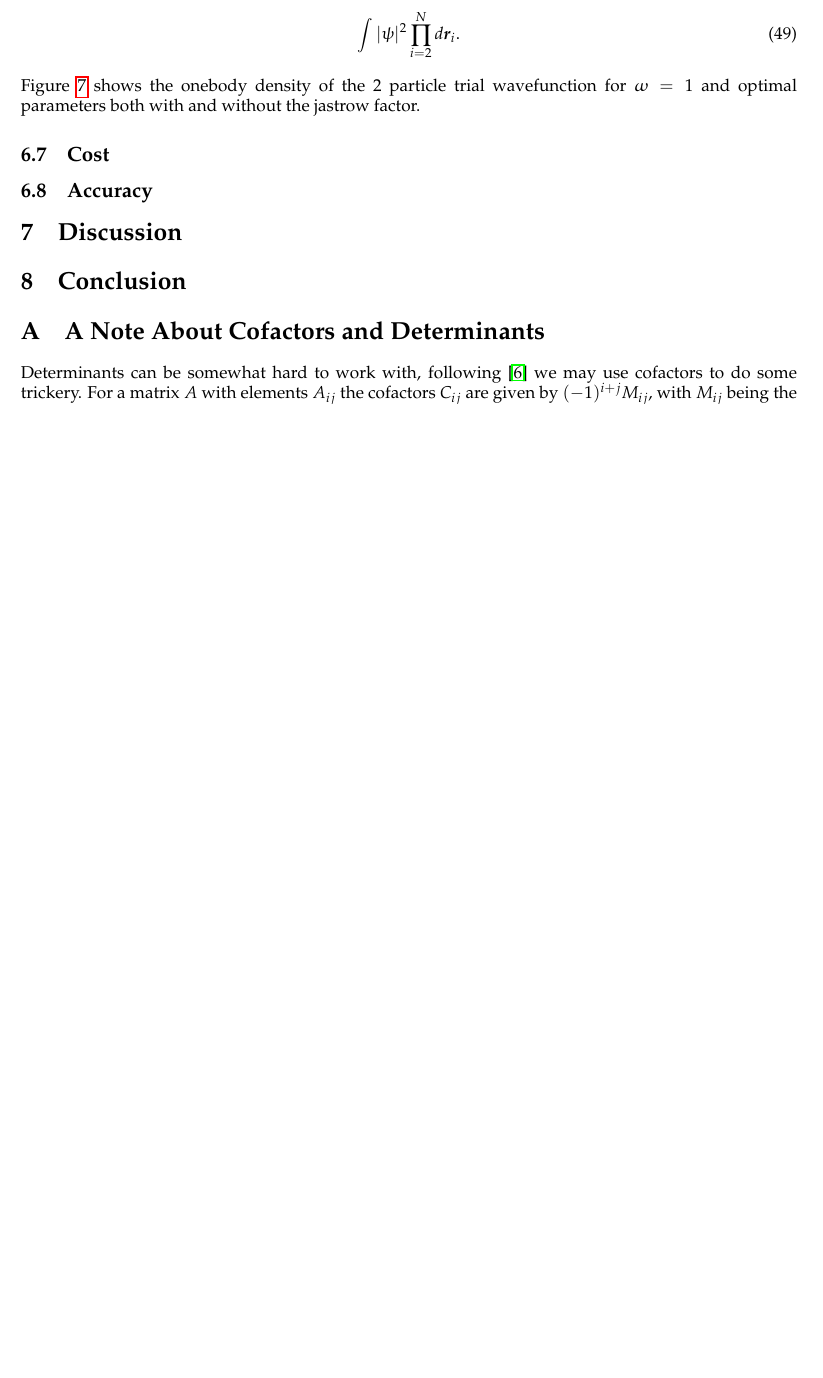
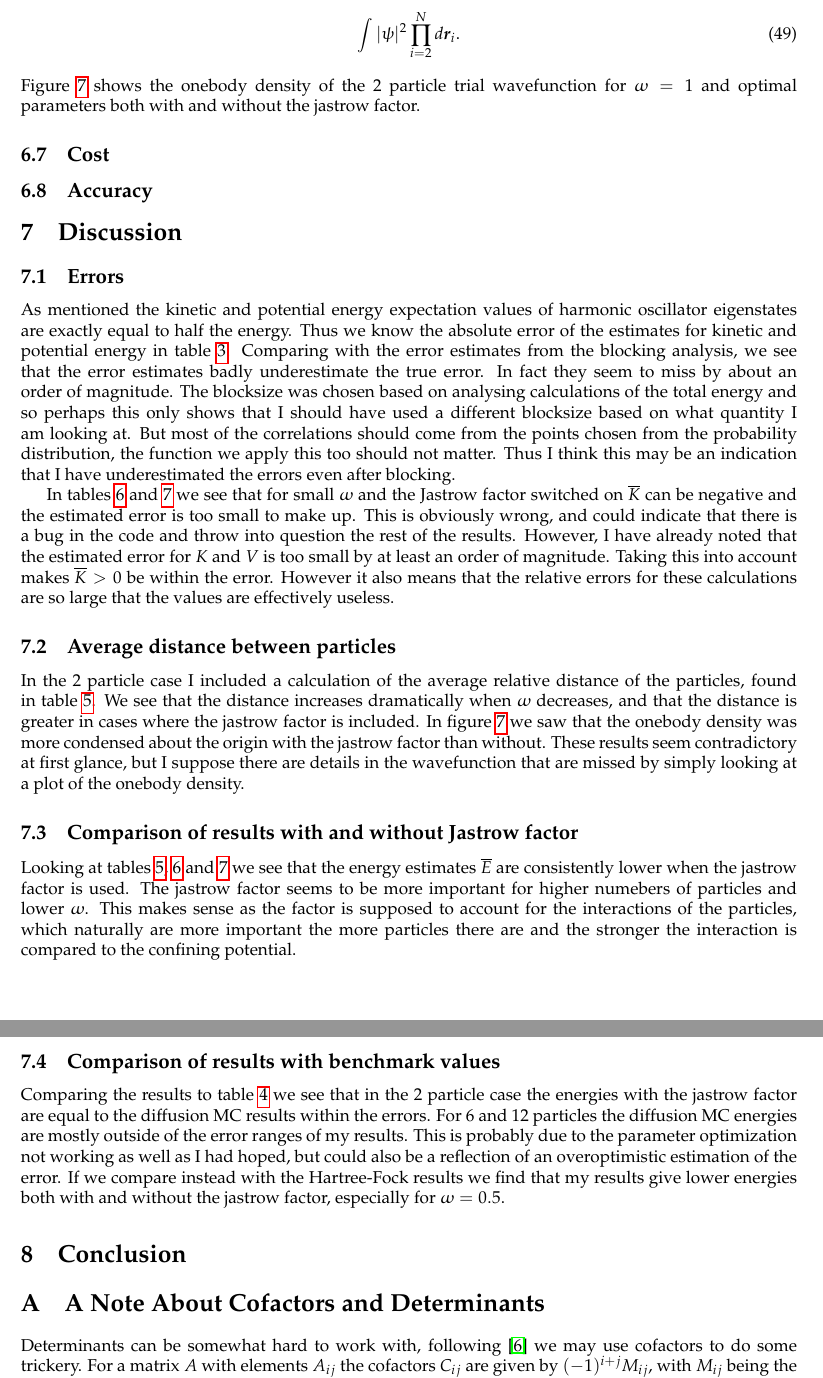
Before and after one commit to khhelland/Fys4411, a LaTeX paper (2/Report/rapport2.tex): part of page 13 of 17 before the commit and two parts of pages 13 and 14 of 18 after it, the two joined at a grey line, cut so that both start at the same text, the shorter picture padded with empty space. Compiled offline with pdfLaTeX.

Commit message:
skrev litt

```diff
--- a/2/Report/rapport2.tex
+++ b/2/Report/rapport2.tex
@@ -730,6 +730,35 @@ Figure \ref{fig:onebody} shows the onebody density of the 2 particle trial wavef
 
 
 \section{Discussion}
+\subsection{Errors}
+As mentioned the kinetic and potential energy expectation values of harmonic oscillator eigenstates are exactly equal to half the energy.
+Thus we know the absolute error of the estimates for kinetic and potential energy in table \ref{tabGround}. Comparing with the error estimates from the blocking analysis,
+we see that the error estimates badly underestimate the true error. In fact they seem to miss by about an order of magnitude. The blocksize was chosen based on analysing calculations
+of the total energy and so perhaps this only shows that I should have used a different blocksize based on what quantity I am looking at. But most of the correlations
+should come from the points chosen from the probability distribution, the function we apply this too should not matter. Thus I think this may be an indication that I have
+underestimated the errors even after blocking.
+
+In tables \ref{Etab6} and \ref{Etab12} we see that for small $\omega$ and the Jastrow factor switched on $\bar{K}$ can be negative and the estimated error is too small to make up.
+This is obviously wrong, and could indicate that there is a bug in the code and throw into question the rest of the results. However, I have already noted that the estimated error
+for $K$ and $V$ is too small by at least an order of magnitude. Taking this into account makes $\bar{K} > 0$ be within the error. However it also means that the relative errors
+for these calculations are so large that the values are effectively useless.
+
+\subsection{Average distance between particles}
+In the 2 particle case I included a calculation of the average relative distance of the particles, found in table \ref{Etab2}.
+We see that the distance increases dramatically when $\omega$ decreases, and that the distance is greater in cases where the jastrow factor is included.
+In figure \ref{fig:onebody} we saw that the onebody density was more condensed about the origin with the jastrow factor than without. These results seem
+contradictory at first glance, but I suppose there are details in the wavefunction that are missed by simply looking at a plot of the onebody density.
+
+\subsection{Comparison of results with and without Jastrow factor}
+Looking at tables \ref{Etab2}, \ref{Etab6} and \ref{Etab12} we see that the energy estimates $\bar{E}$ are consistently lower when the jastrow factor is used.
+The jastrow factor seems to be more important for higher numebers of particles and lower $\omega$. This makes sense as the factor is supposed to account for the interactions
+of the particles, which naturally are more important the more particles there are and the stronger the interaction is compared to the confining potential.
+
+\subsection{Comparison of results with benchmark values}
+Comparing the results to table \ref{tabMref} we see that in the 2 particle case the energies with the jastrow factor are equal to the diffusion MC results within the errors.
+For 6 and 12 particles the diffusion MC energies are mostly outside of the error ranges of my results. This is probably due to the parameter optimization not working as well
+as I had hoped, but could also be a reflection of an overoptimistic estimation of the error. If we compare instead with the Hartree-Fock results we find that my results
+give lower energies both with and without the jastrow factor, especially for $\omega = 0.5$.
 
 \section{Conclusion}
 
```
Also changed, not shown: 2/Report/rapport2.pdf, 5 other files.
